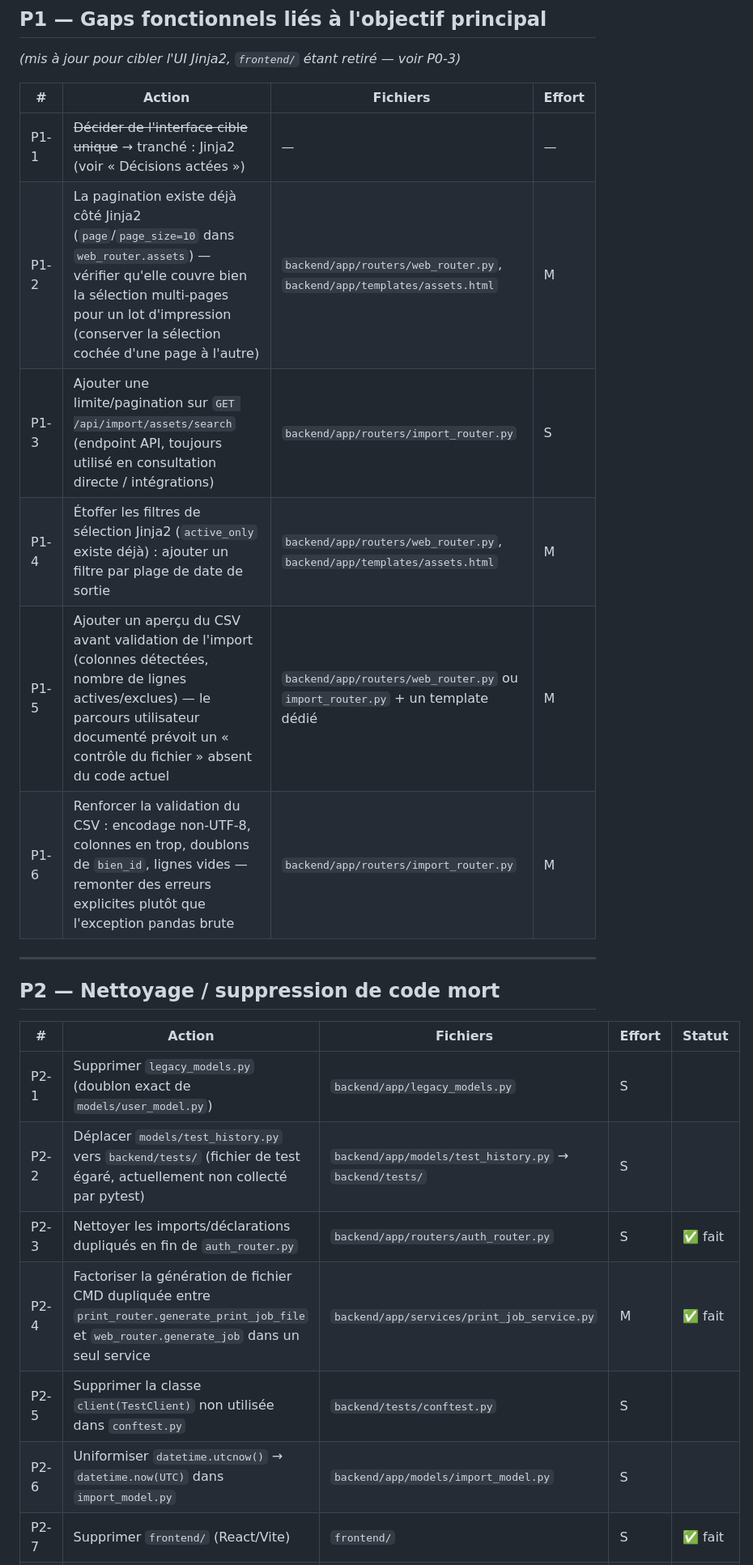
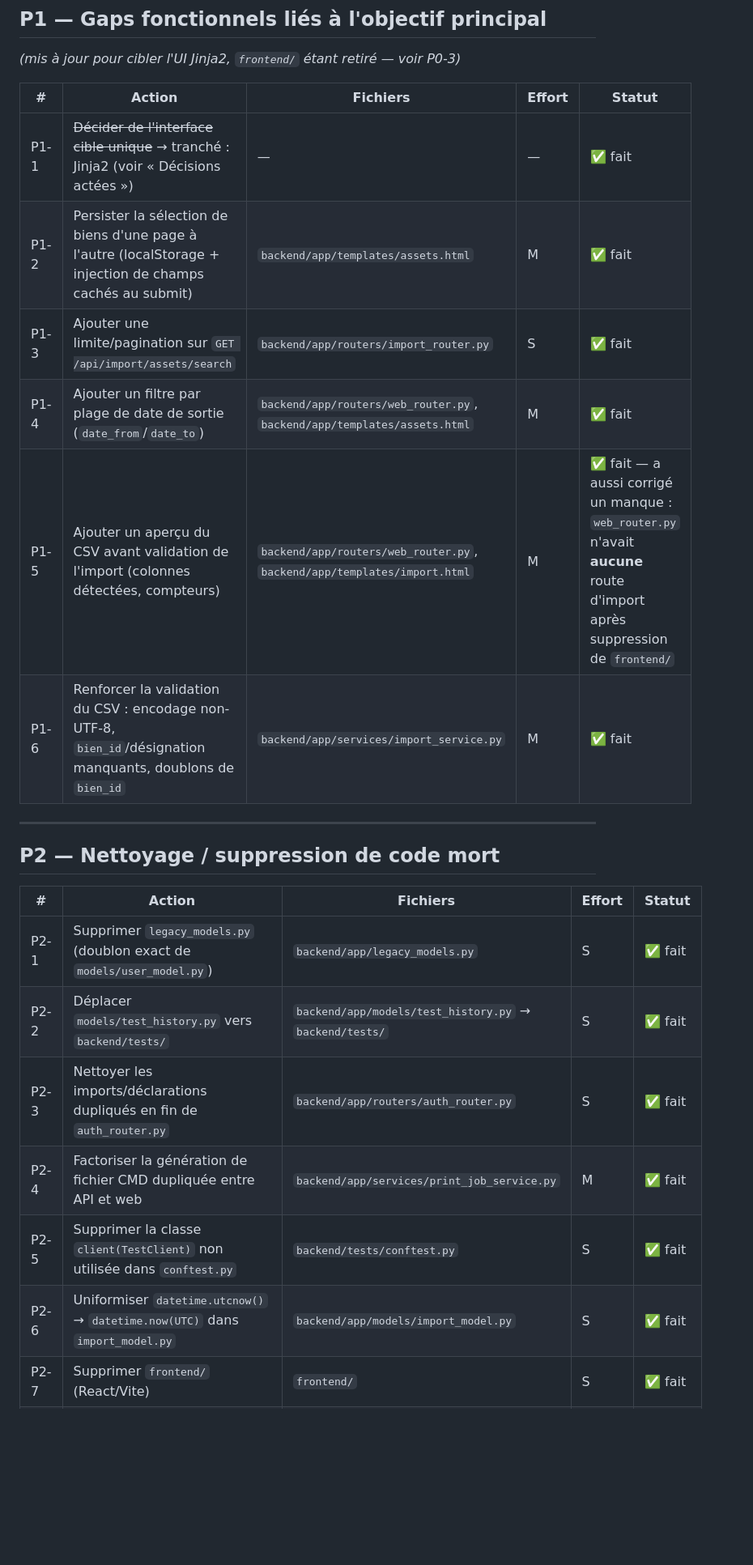
Before and after one commit to CedrickR/rfid-printing, a Markdown page: PLAN_AMELIORATION.md, the part around one of its changes. Shown at 81% size. GitHub-like rendering; blank space fills up the shorter version.

```diff
--- a/PLAN_AMELIORATION.md
+++ b/PLAN_AMELIORATION.md
@@ -56,14 +56,14 @@ délimiteur (voir `parse_inventory_csv`).
 
 *(mis à jour pour cibler l'UI Jinja2, `frontend/` étant retiré — voir P0-3)*
 
-| # | Action | Fichiers | Effort |
-|---|--------|----------|--------|
-| P1-1 | ~~Décider de l'interface cible unique~~ → tranché : Jinja2 (voir « Décisions actées ») | — | — |
-| P1-2 | La pagination existe déjà côté Jinja2 (`page`/`page_size=10` dans `web_router.assets`) — vérifier qu'elle couvre bien la sélection multi-pages pour un lot d'impression (conserver la sélection cochée d'une page à l'autre) | `backend/app/routers/web_router.py`, `backend/app/templates/assets.html` | M |
-| P1-3 | Ajouter une limite/pagination sur `GET /api/import/assets/search` (endpoint API, toujours utilisé en consultation directe / intégrations) | `backend/app/routers/import_router.py` | S |
-| P1-4 | Étoffer les filtres de sélection Jinja2 (`active_only` existe déjà) : ajouter un filtre par plage de date de sortie | `backend/app/routers/web_router.py`, `backend/app/templates/assets.html` | M |
-| P1-5 | Ajouter un aperçu du CSV avant validation de l'import (colonnes détectées, nombre de lignes actives/exclues) — le parcours utilisateur documenté prévoit un « contrôle du fichier » absent du code actuel | `backend/app/routers/web_router.py` ou `import_router.py` + un template dédié | M |
-| P1-6 | Renforcer la validation du CSV : encodage non-UTF-8, colonnes en trop, doublons de `bien_id`, lignes vides — remonter des erreurs explicites plutôt que l'exception pandas brute | `backend/app/routers/import_router.py` | M |
+| # | Action | Fichiers | Effort | Statut |
+|---|--------|----------|--------|--------|
+| P1-1 | ~~Décider de l'interface cible unique~~ → tranché : Jinja2 (voir « Décisions actées ») | — | — | ✅ fait |
+| P1-2 | Persister la sélection de biens d'une page à l'autre (localStorage + injection de champs cachés au submit) | `backend/app/templates/assets.html` | M | ✅ fait |
+| P1-3 | Ajouter une limite/pagination sur `GET /api/import/assets/search` | `backend/app/routers/import_router.py` | S | ✅ fait |
+| P1-4 | Ajouter un filtre par plage de date de sortie (`date_from`/`date_to`) | `backend/app/routers/web_router.py`, `backend/app/templates/assets.html` | M | ✅ fait |
+| P1-5 | Ajouter un aperçu du CSV avant validation de l'import (colonnes détectées, compteurs) | `backend/app/routers/web_router.py`, `backend/app/templates/import.html` | M | ✅ fait — a aussi corrigé un manque : `web_router.py` n'avait **aucune** route d'import après suppression de `frontend/` |
+| P1-6 | Renforcer la validation du CSV : encodage non-UTF-8, `bien_id`/désignation manquants, doublons de `bien_id` | `backend/app/services/import_service.py` | M | ✅ fait |
 
 ---
 
@@ -71,10 +71,10 @@ délimiteur (voir `parse_inventory_csv`).
 
 | # | Action | Fichiers | Effort | Statut |
 |---|--------|----------|--------|--------|
-| P2-1 | Supprimer `legacy_models.py` (doublon exact de `models/user_model.py`) | `backend/app/legacy_models.py` | S | |
-| P2-2 | Déplacer `models/test_history.py` vers `backend/tests/` (fichier de test égaré, actuellement non collecté par pytest) | `backend/app/models/test_history.py` → `backend/tests/` | S | |
+| P2-1 | Supprimer `legacy_models.py` (doublon exact de `models/user_model.py`) | `backend/app/legacy_models.py` | S | ✅ fait |
+| P2-2 | Déplacer `models/test_history.py` vers `backend/tests/` | `backend/app/models/test_history.py` → `backend/tests/` | S | ✅ fait |
 | P2-3 | Nettoyer les imports/déclarations dupliqués en fin de `auth_router.py` | `backend/app/routers/auth_router.py` | S | ✅ fait |
-| P2-4 | Factoriser la génération de fichier CMD dupliquée entre `print_router.generate_print_job_file` et `web_router.generate_job` dans un seul service | `backend/app/services/print_job_service.py` | M | ✅ fait |
-| P2-5 | Supprimer la classe `client(TestClient)` non utilisée dans `conftest.py` | `backend/tests/conftest.py` | S | |
-| P2-6 | Uniformiser `datetime.utcnow()` → `datetime.now(UTC)` dans `import_model.py` | `backend/app/models/import_model.py` | S | |
+| P2-4 | Factoriser la génération de fichier CMD dupliquée entre API et web | `backend/app/services/print_job_service.py` | M | ✅ fait |
+| P2-5 | Supprimer la classe `client(TestClient)` non utilisée dans `conftest.py` | `backend/tests/conftest.py` | S | ✅ fait |
+| P2-6 | Uniformiser `datetime.utcnow()` → `datetime.now(UTC)` dans `import_model.py` | `backend/app/models/import_model.py` | S | ✅ fait |
 | P2-7 | Supprimer `frontend/` (React/Vite) | `frontend/` | S | ✅ fait |
```
Also changed, not shown: other parts of PLAN_AMELIORATION.md (+19 -16 lines).
